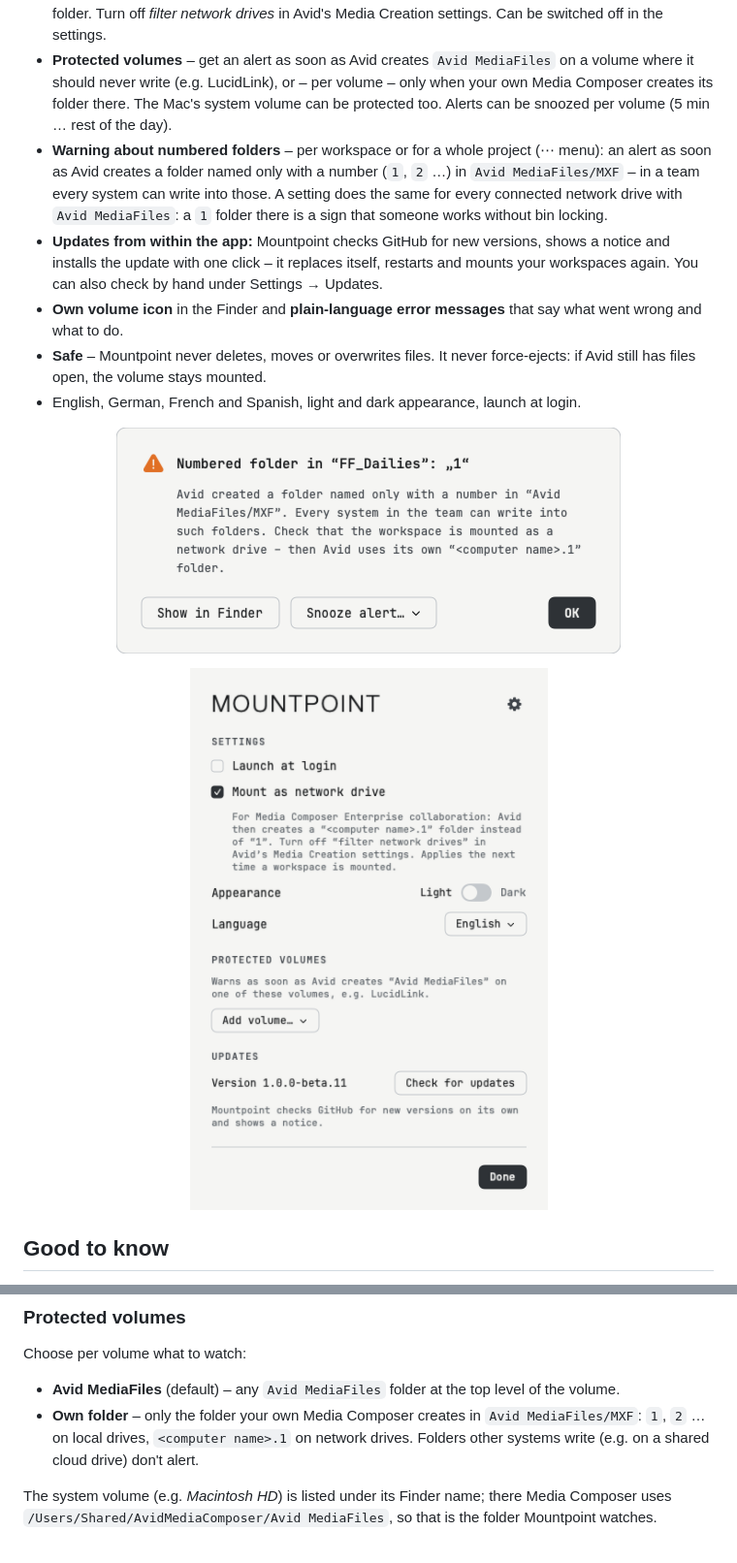
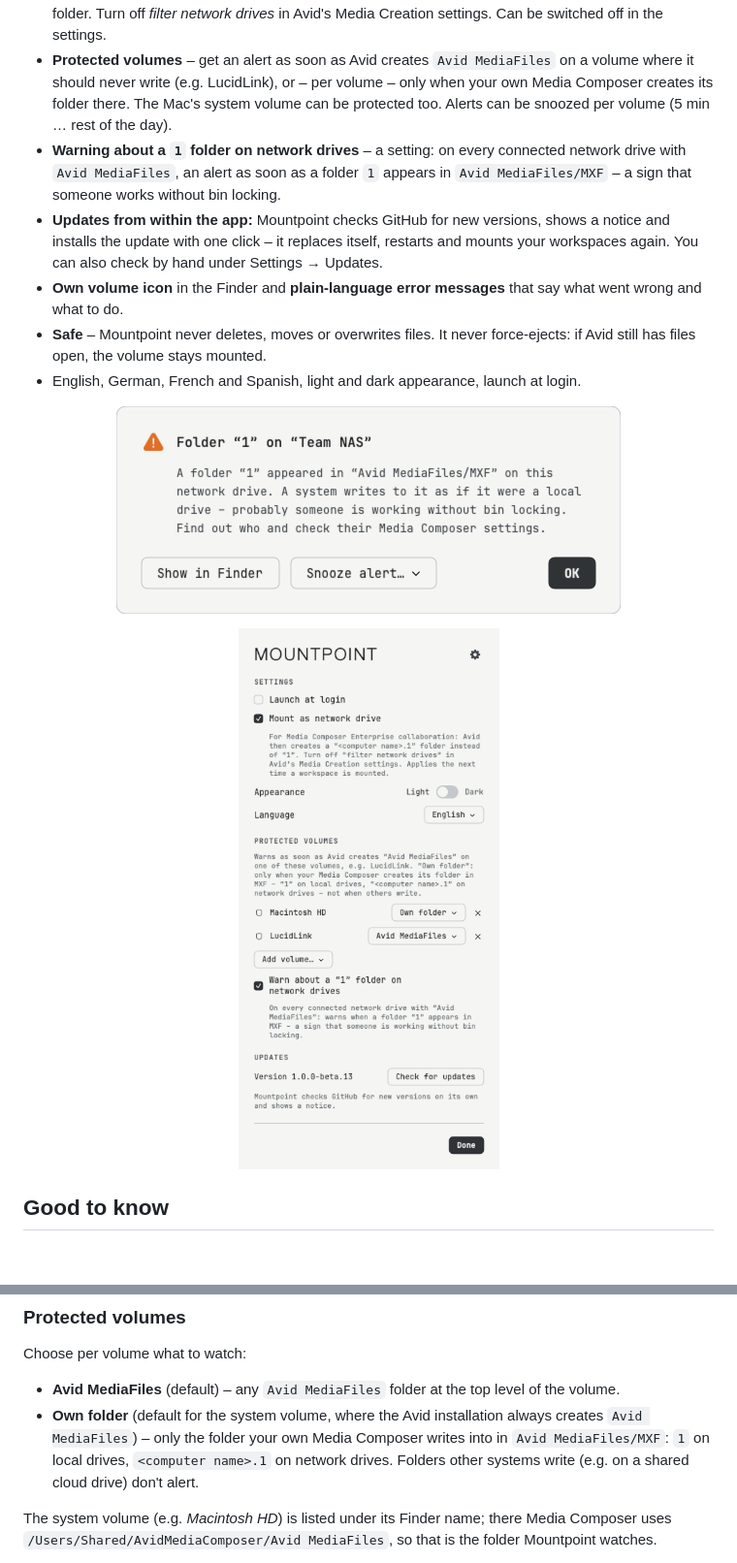
Before and after one commit to moritz-poth/mountpoint, a Markdown page: README.md, 2 parts joined by grey strips. Shown at 97% size. Rendered like a GitHub page; pictures changed too: assets/screenshots/alert-light.png, assets/screenshots/settings-light.png; blank space fills up the shorter version.

```diff
--- a/README.md
+++ b/README.md
@@ -18,7 +18,7 @@ Built for Avid Media Composer: Avid only finds media in an `Avid MediaFiles` fol
 - **Create folders** – create new workspace folders, with `Avid MediaFiles/MXF` inside, directly from the folder picker.
 - **Avid collaboration** – by default workspaces are mounted as *network drives*. Media Composer Enterprise (from version 2026.8 on) then creates a `<computer name>.1` media folder instead of `1`, like on shared storage, so several systems (e.g. synced with Syncthing) never write into the same folder. Turn off *filter network drives* in Avid's Media Creation settings. Can be switched off in the settings.
 - **Protected volumes** – get an alert as soon as Avid creates `Avid MediaFiles` on a volume where it should never write (e.g. LucidLink), or – per volume – only when your own Media Composer creates its folder there. The Mac's system volume can be protected too. Alerts can be snoozed per volume (5 min … rest of the day).
-- **Warning about numbered folders** – per workspace or for a whole project (⋯ menu): an alert as soon as Avid creates a folder named only with a number (`1`, `2` …) in `Avid MediaFiles/MXF` – in a team every system can write into those. A setting does the same for every connected network drive with `Avid MediaFiles`: a `1` folder there is a sign that someone works without bin locking.
+- **Warning about a `1` folder on network drives** – a setting: on every connected network drive with `Avid MediaFiles`, an alert as soon as a folder `1` appears in `Avid MediaFiles/MXF` – a sign that someone works without bin locking.
 - **Updates from within the app:** Mountpoint checks GitHub for new versions, shows a notice and installs the update with one click – it replaces itself, restarts and mounts your workspaces again. You can also check by hand under Settings → Updates.
 - **Own volume icon** in the Finder and **plain-language error messages** that say what went wrong and what to do.
 - **Safe** – Mountpoint never deletes, moves or overwrites files. It never force-ejects: if Avid still has files open, the volume stays mounted.
@@ -78,7 +78,7 @@ The menu bar icon (a drive with a folder) appears at the top right. It is filled
 
 Choose per volume what to watch:
 - **Avid MediaFiles** (default) – any `Avid MediaFiles` folder at the top level of the volume.
-- **Own folder** – only the folder your own Media Composer creates in `Avid MediaFiles/MXF`: `1`, `2` … on local drives, `<computer name>.1` on network drives. Folders other systems write (e.g. on a shared cloud drive) don't alert.
+- **Own folder** (default for the system volume, where the Avid installation always creates `Avid MediaFiles`) – only the folder your own Media Composer writes into in `Avid MediaFiles/MXF`: `1` on local drives, `<computer name>.1` on network drives. Folders other systems write (e.g. on a shared cloud drive) don't alert.
 
 The system volume (e.g. *Macintosh HD*) is listed under its Finder name; there Media Composer uses `/Users/Shared/AvidMediaComposer/Avid MediaFiles`, so that is the folder Mountpoint watches.
 
```
Also changed, not shown: other parts of README.md (+1 -1 lines), CLAUDE.md (+2 -2 lines), assets/screenshots/alert-dark.png, assets/screenshots/settings-dark.png, 9 other files.
